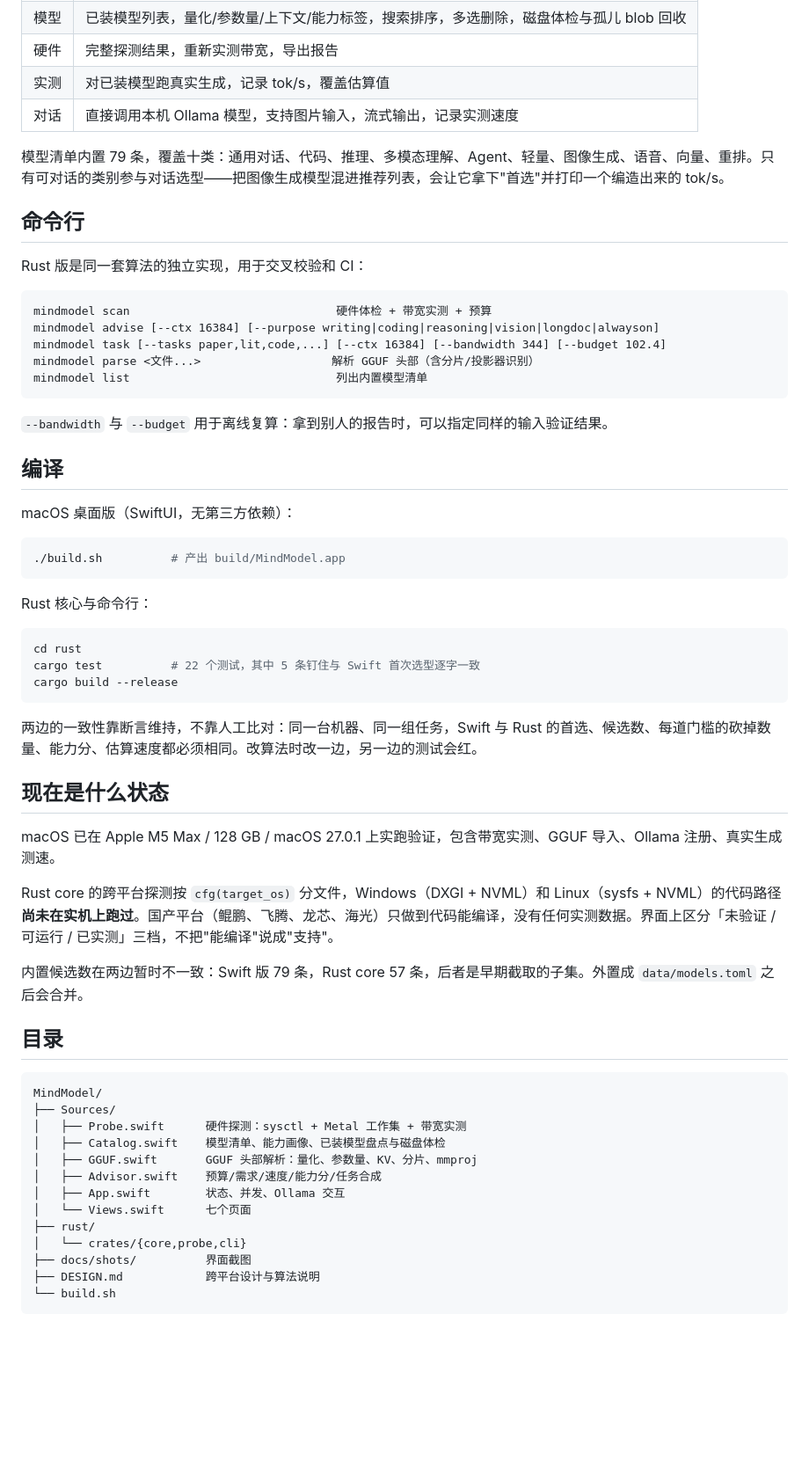
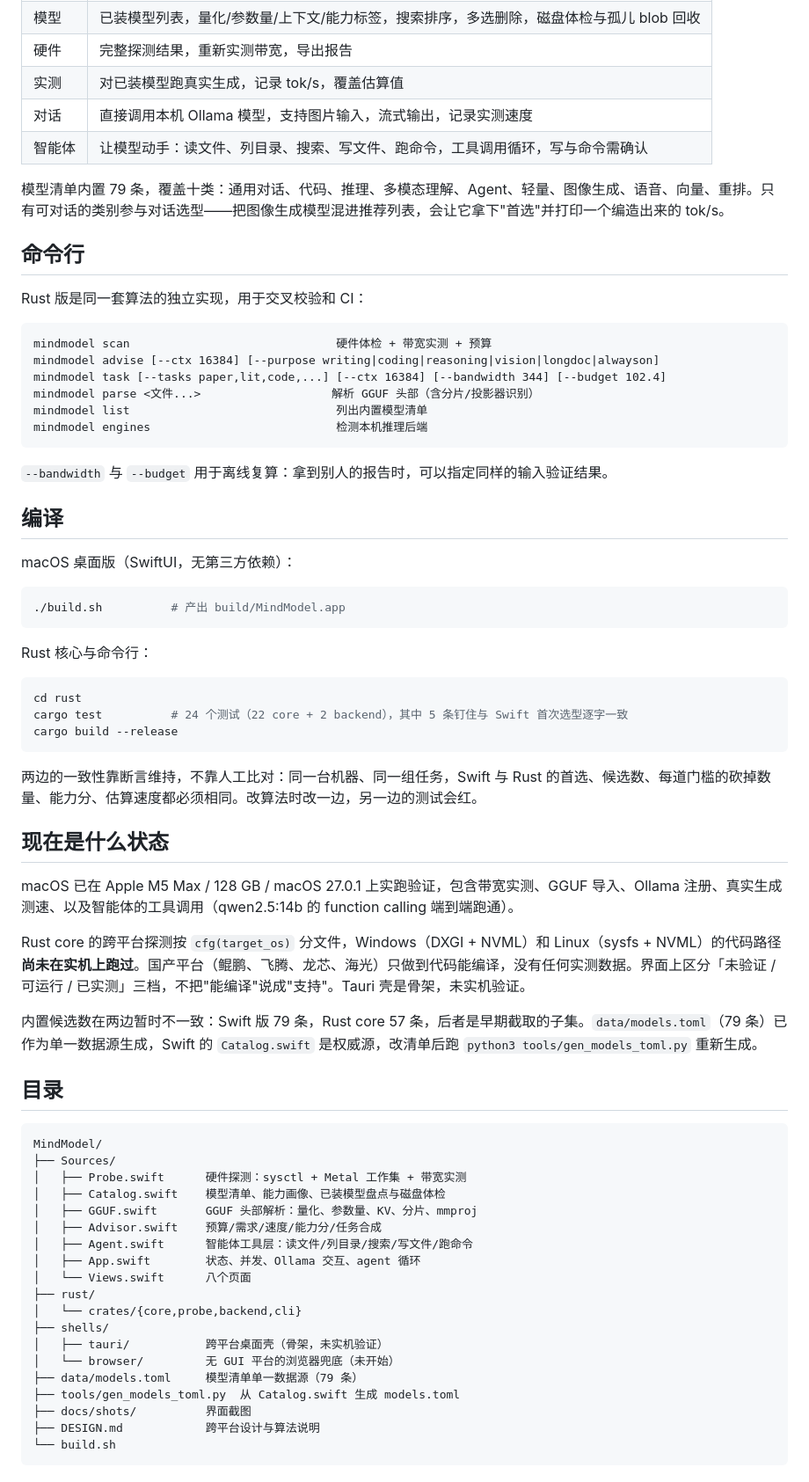
Before and after one commit to sxhfut/MindModel, a Markdown page: README.md, the part around one of its changes. Shown at 88% size. Drawn GitHub-style; blank space fills up the shorter version.

````diff
--- a/README.md
+++ b/README.md
@@ -79,6 +79,7 @@ KV     = 2 × 层数 × KV头数 × head_dim × 2B × 上下文
 | 硬件 | 完整探测结果，重新实测带宽，导出报告 |
 | 实测 | 对已装模型跑真实生成，记录 tok/s，覆盖估算值 |
 | 对话 | 直接调用本机 Ollama 模型，支持图片输入，流式输出，记录实测速度 |
+| 智能体 | 让模型动手：读文件、列目录、搜索、写文件、跑命令，工具调用循环，写与命令需确认 |
 
 模型清单内置 79 条，覆盖十类：通用对话、代码、推理、多模态理解、Agent、轻量、图像生成、语音、向量、重排。只有可对话的类别参与对话选型——把图像生成模型混进推荐列表，会让它拿下"首选"并打印一个编造出来的 tok/s。
 
@@ -92,6 +93,7 @@ mindmodel advise [--ctx 16384] [--purpose writing|coding|reasoning|vision|longdo
 mindmodel task [--tasks paper,lit,code,...] [--ctx 16384] [--bandwidth 344] [--budget 102.4]
 mindmodel parse <文件...>                   解析 GGUF 头部（含分片/投影器识别）
 mindmodel list                              列出内置模型清单
+mindmodel engines                           检测本机推理后端
 ```
 
 `--bandwidth` 与 `--budget` 用于离线复算：拿到别人的报告时，可以指定同样的输入验证结果。
@@ -108,7 +110,7 @@ Rust 核心与命令行：
 
 ```bash
 cd rust
-cargo test          # 22 个测试，其中 5 条钉住与 Swift 首次选型逐字一致
+cargo test          # 24 个测试（22 core + 2 backend），其中 5 条钉住与 Swift 首次选型逐字一致
 cargo build --release
 ```
 
@@ -116,11 +118,11 @@ cargo build --release
 
 ## 现在是什么状态
 
-macOS 已在 Apple M5 Max / 128 GB / macOS 27.0.1 上实跑验证，包含带宽实测、GGUF 导入、Ollama 注册、真实生成测速。
+macOS 已在 Apple M5 Max / 128 GB / macOS 27.0.1 上实跑验证，包含带宽实测、GGUF 导入、Ollama 注册、真实生成测速、以及智能体的工具调用（qwen2.5:14b 的 function calling 端到端跑通）。
 
-Rust core 的跨平台探测按 `cfg(target_os)` 分文件，Windows（DXGI + NVML）和 Linux（sysfs + NVML）的代码路径**尚未在实机上跑过**。国产平台（鲲鹏、飞腾、龙芯、海光）只做到代码能编译，没有任何实测数据。界面上区分「未验证 / 可运行 / 已实测」三档，不把"能编译"说成"支持"。
+Rust core 的跨平台探测按 `cfg(target_os)` 分文件，Windows（DXGI + NVML）和 Linux（sysfs + NVML）的代码路径**尚未在实机上跑过**。国产平台（鲲鹏、飞腾、龙芯、海光）只做到代码能编译，没有任何实测数据。界面上区分「未验证 / 可运行 / 已实测」三档，不把"能编译"说成"支持"。Tauri 壳是骨架，未实机验证。
 
-内置候选数在两边暂时不一致：Swift 版 79 条，Rust core 57 条，后者是早期截取的子集。外置成 `data/models.toml` 之后会合并。
+内置候选数在两边暂时不一致：Swift 版 79 条，Rust core 57 条，后者是早期截取的子集。`data/models.toml`（79 条）已作为单一数据源生成，Swift 的 `Catalog.swift` 是权威源，改清单后跑 `python3 tools/gen_models_toml.py` 重新生成。
 
 ## 目录
 
@@ -131,10 +133,16 @@ MindModel/
 │   ├── Catalog.swift    模型清单、能力画像、已装模型盘点与磁盘体检
 │   ├── GGUF.swift       GGUF 头部解析：量化、参数量、KV、分片、mmproj
 │   ├── Advisor.swift    预算/需求/速度/能力分/任务合成
-│   ├── App.swift        状态、并发、Ollama 交互
-│   └── Views.swift      七个页面
+│   ├── Agent.swift      智能体工具层：读文件/列目录/搜索/写文件/跑命令
+│   ├── App.swift        状态、并发、Ollama 交互、agent 循环
+│   └── Views.swift      八个页面
 ├── rust/
-│   └── crates/{core,probe,cli}
+│   └── crates/{core,probe,backend,cli}
+├── shells/
+│   ├── tauri/           跨平台桌面壳（骨架，未实机验证）
+│   └── browser/         无 GUI 平台的浏览器兜底（未开始）
+├── data/models.toml     模型清单单一数据源（79 条）
+├── tools/gen_models_toml.py  从 Catalog.swift 生成 models.toml
 ├── docs/shots/          界面截图
 ├── DESIGN.md            跨平台设计与算法说明
 └── build.sh
````
Also changed, not shown: other parts of README.md (+1 -0 lines), shells/README.md (added, +26 -0 lines), shells/browser/README.md (added, +7 -0 lines), docs/shots/agent.png (added), 16 other files.
